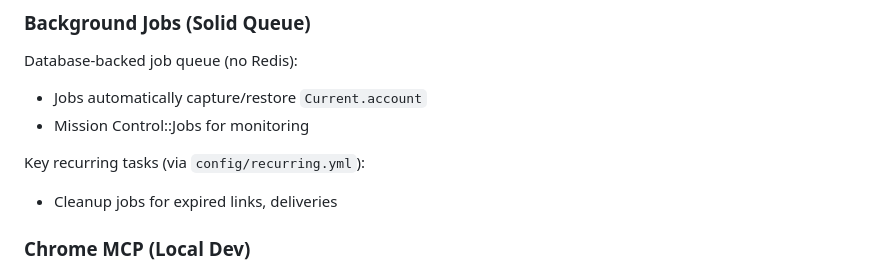
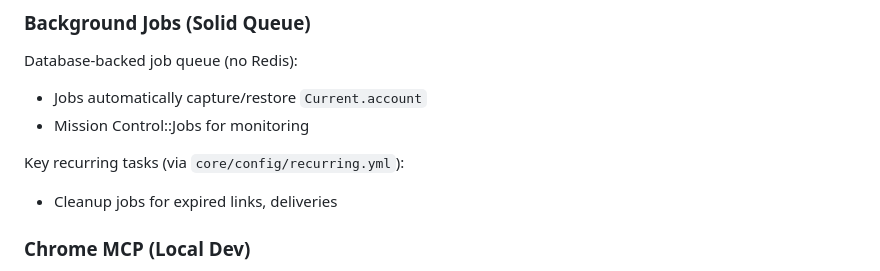
Before and after one commit to yuler/monosolo, a Markdown page: AGENTS.md, the part around the change. GitHub-like rendering.

Commit message:
📝 docs: update recurring tasks config path in AGENTS.md

```diff
--- a/AGENTS.md
+++ b/AGENTS.md
@@ -104,7 +104,7 @@ Database-backed job queue (no Redis):
 - Jobs automatically capture/restore `Current.account`
 - Mission Control::Jobs for monitoring
 
-Key recurring tasks (via `config/recurring.yml`):
+Key recurring tasks (via `core/config/recurring.yml`):
 - Cleanup jobs for expired links, deliveries
 
 ### Chrome MCP (Local Dev)
```
